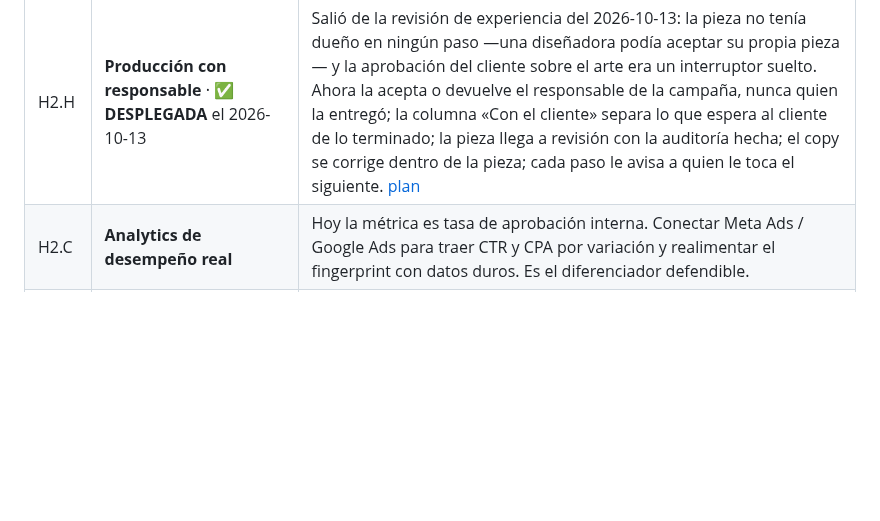
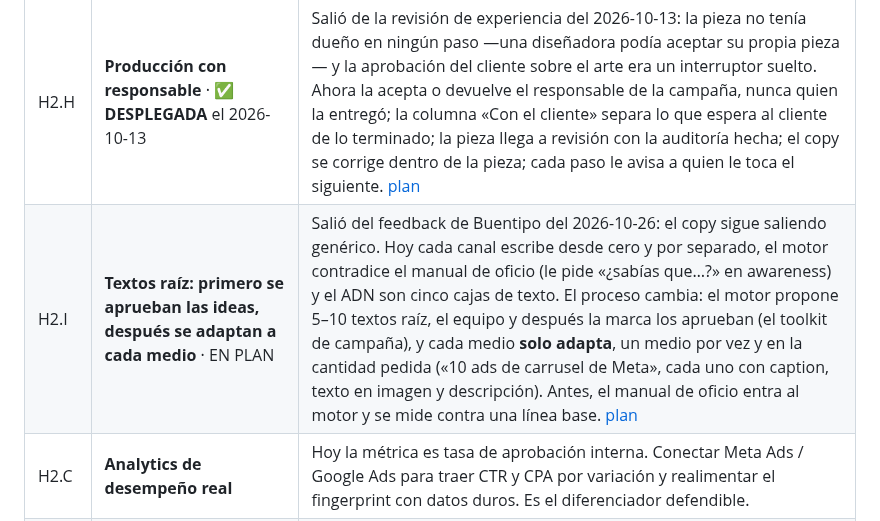
Before and after one commit to gerardoriarte-bt/Myvoice, a Markdown page: docs/ROADMAP.md, the part around the change. Drawn GitHub-style; blank space fills up the shorter version.

```diff
--- a/docs/ROADMAP.md
+++ b/docs/ROADMAP.md
@@ -53,6 +53,7 @@ proceso creativo.
 | H2.F | **Aprobación por campaña y recorrido lineal por marca** · ✅ **DESPLEGADA** el 2026-10-13 | Salió de la auditoría de experiencia del 2026-10-13. La marca pasa a ser un contexto único en el encabezado; la campaña del brief y la que recibe el copy son la misma; cada campaña tiene modo de aprobación (interna o del cliente) y **responsable obligatorio**, y nada va a producción sin esa aprobación. «Copy aprobado» pasa a «Copy», con el carril por aprobar → con el cliente → aprobado → en producción y una barra que ofrece solo el paso siguiente. Cierra además un agujero: la respuesta pública de una revisión aprobaba cualquier id que viniera en el body. [plan](./plan-aprobacion-por-campana.md) |
 | H2.G | **Marcas relacionadas: madre, complementarias y nombres repetidos** · entregas 1 y 2 (Unir) ✅ **DESPLEGADAS** el 2026-10-26 | Salió del hotfix del 2026-10-13 (#33): una campaña de Comfama cayó en Terpel, y el selector mostraba planas dos «Terpel», una «Terpel CRM» y una «Viveterpel». Quien administra declara qué marca es parte de cuál (un nivel, solo ordena, no hereda nada) y la herramienta avisa cuando dos marcas se llaman igual: el aviso no se descarta, se va cuando el nombre cambia. Dos entregas: primero la relación, el aviso y renombrar (una columna, migración aditiva); después «Unir», que mueve todo en una transacción. [plan](./plan-marcas-relacionadas.md) |
 | H2.H | **Producción con responsable** · ✅ **DESPLEGADA** el 2026-10-13 | Salió de la revisión de experiencia del 2026-10-13: la pieza no tenía dueño en ningún paso —una diseñadora podía aceptar su propia pieza— y la aprobación del cliente sobre el arte era un interruptor suelto. Ahora la acepta o devuelve el responsable de la campaña, nunca quien la entregó; la columna «Con el cliente» separa lo que espera al cliente de lo terminado; la pieza llega a revisión con la auditoría hecha; el copy se corrige dentro de la pieza; cada paso le avisa a quien le toca el siguiente. [plan](./plan-produccion-con-responsable.md) |
+| H2.I | **Textos raíz: primero se aprueban las ideas, después se adaptan a cada medio** · EN PLAN | Salió del feedback de Buentipo del 2026-10-26: el copy sigue saliendo genérico. Hoy cada canal escribe desde cero y por separado, el motor contradice el manual de oficio (le pide «¿sabías que…?» en awareness) y el ADN son cinco cajas de texto. El proceso cambia: el motor propone 5–10 textos raíz, el equipo y después la marca los aprueban (el toolkit de campaña), y cada medio **solo adapta**, un medio por vez y en la cantidad pedida («10 ads de carrusel de Meta», cada uno con caption, texto en imagen y descripción). Antes, el manual de oficio entra al motor y se mide contra una línea base. [plan](./plan-textos-raiz.md) |
 | H2.C | **Analytics de desempeño real** | Hoy la métrica es tasa de aprobación interna. Conectar Meta Ads / Google Ads para traer CTR y CPA por variación y realimentar el fingerprint con datos duros. Es el diferenciador defendible. |
 | H2.D | **Aprendizaje de marca evolutivo · y recuperación** | Hoy los ejemplos de voz son los **primeros seis**, sin criterio de relevancia (`promptBuilder.ts:58`, `slice(0, 6)`). Con 28 piezas da igual; con 500, elegir los seis más parecidos a lo que se va a escribir sí cambia el resultado: ahí sí paga recuperación por embeddings. Lo mismo con el manual de marca, del que hoy se usan los primeros 18.000 caracteres y **el resto se descarta** (`brandExtractionService.ts:14`): buscar el fragmento pertinente es recuperación, no extracción. Y con la auditoría de la fase H2, que gana mucho si compara contra el manual completo y no contra la lista corta de prohibiciones. Sumar fingerprint por canal + ranking de ángulos aprobados (`GenerationLog.outputJson` ya tiene la materia prima). **Las tres necesitan que el PDF original siga existiendo**, que es el argumento para no descartarlo tras extraer. |
 
```
Also changed, not shown: CLAUDE.md (+3 -0 lines), docs/plan-textos-raiz.md (added, +259 -0 lines).
